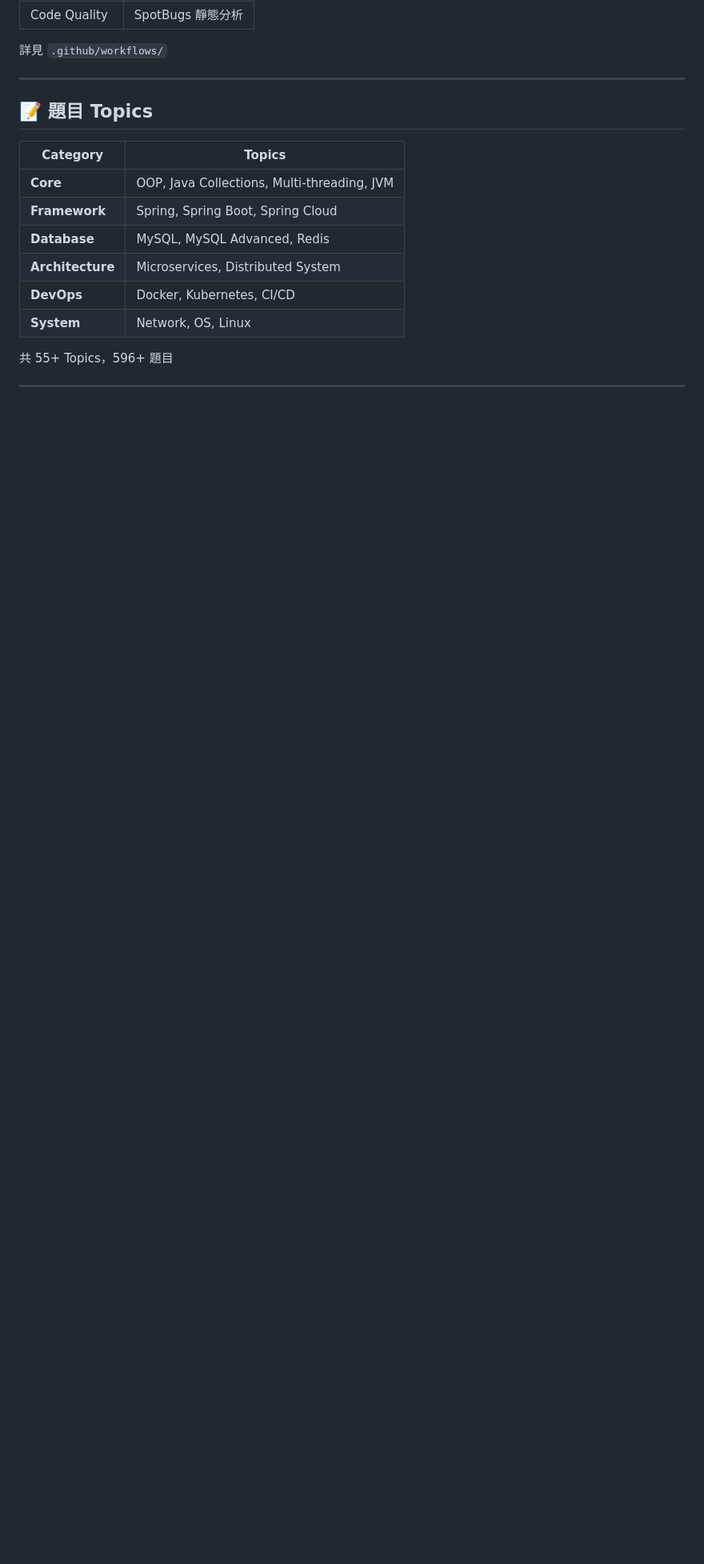
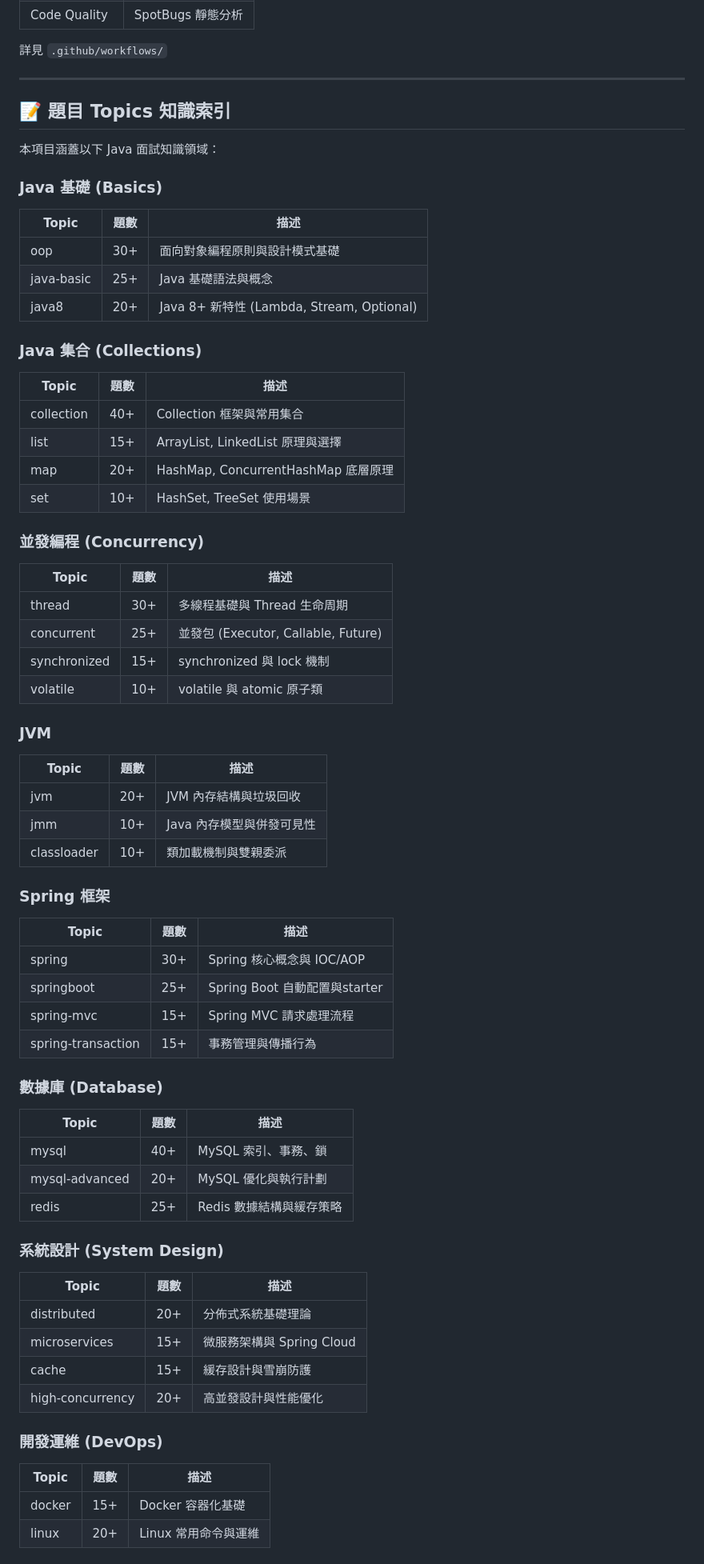
Before and after one commit to Kitkwok1012/JavaMentor, a Markdown page: README.md, the part around one of its changes. Shown at 80% size. Drawn GitHub-style; blank space fills up the shorter version.

Commit message:
Docs: Add comprehensive Knowledge Index to README
Added detailed Knowledge Index section with:
- Java Basics (oop, java-basic, java8)
- Collections (collection, list, map, set)
- Concurrency (thread, concurrent, synchronized, volatile)
- JVM (jvm, jmm, classloader)
- Spring (spring, springboot, spring-mvc, spring-transaction)
- Database (mysql, mysql-advanced, redis)
- System Design (distributed, microservices, cache, high-concurrency)
- DevOps (docker, linux)

Each topic shows question count and description for quick navigation.

```diff
--- a/README.md
+++ b/README.md
@@ -301,15 +301,66 @@ JavaMentor/
 
 ---
 
-## 📝 題目 Topics
+## 📝 題目 Topics 知識索引
 
-| Category | Topics |
-|----------|--------|
-| **Core** | OOP, Java Collections, Multi-threading, JVM |
-| **Framework** | Spring, Spring Boot, Spring Cloud |
-| **Database** | MySQL, MySQL Advanced, Redis |
-| **Architecture** | Microservices, Distributed System |
-| **DevOps** | Docker, Kubernetes, CI/CD |
-| **System** | Network, OS, Linux |
+本項目涵蓋以下 Java 面試知識領域：
 
-共 55+ Topics，596+ 題目
+### Java 基礎 (Basics)
+| Topic | 題數 | 描述 |
+|-------|------|------|
+| oop | 30+ | 面向對象編程原則與設計模式基礎 |
+| java-basic | 25+ | Java 基礎語法與概念 |
+| java8 | 20+ | Java 8+ 新特性 (Lambda, Stream, Optional) |
+
+### Java 集合 (Collections)
+| Topic | 題數 | 描述 |
+|-------|------|------|
+| collection | 40+ | Collection 框架與常用集合 |
+| list | 15+ | ArrayList, LinkedList 原理與選擇 |
+| map | 20+ | HashMap, ConcurrentHashMap 底層原理 |
+| set | 10+ | HashSet, TreeSet 使用場景 |
+
+### 並發編程 (Concurrency)
+| Topic | 題數 | 描述 |
+|-------|------|------|
+| thread | 30+ | 多線程基礎與 Thread 生命周期 |
+| concurrent | 25+ | 並發包 (Executor, Callable, Future) |
+| synchronized | 15+ | synchronized 與 lock 機制 |
+| volatile | 10+ | volatile 與 atomic 原子類 |
+
+### JVM
+| Topic | 題數 | 描述 |
+|-------|------|------|
+| jvm | 20+ | JVM 內存結構與垃圾回收 |
+| jmm | 10+ | Java 內存模型與併發可見性 |
+| classloader | 10+ | 類加載機制與雙親委派 |
+
+### Spring 框架
+| Topic | 題數 | 描述 |
+|-------|------|------|
+| spring | 30+ | Spring 核心概念與 IOC/AOP |
+| springboot | 25+ | Spring Boot 自動配置與starter |
+| spring-mvc | 15+ | Spring MVC 請求處理流程 |
+| spring-transaction | 15+ | 事務管理與傳播行為 |
+
+### 數據庫 (Database)
+| Topic | 題數 | 描述 |
+|-------|------|------|
+| mysql | 40+ | MySQL 索引、事務、鎖 |
+| mysql-advanced | 20+ | MySQL 優化與執行計劃 |
+| redis | 25+ | Redis 數據結構與緩存策略 |
+
+### 系統設計 (System Design)
+| Topic | 題數 | 描述 |
+|-------|------|------|
+| distributed | 20+ | 分佈式系統基礎理論 |
+| microservices | 15+ | 微服務架構與 Spring Cloud |
+| cache | 15+ | 緩存設計與雪崩防護 |
+| high-concurrency | 20+ | 高並發設計與性能優化 |
+
+### 開發運維 (DevOps)
+| Topic | 題數 | 描述 |
+|-------|------|------|
+| docker | 15+ | Docker 容器化基礎 |
+| linux | 20+ | Linux 常用命令與運維 |
+
```
Also changed, not shown: other parts of README.md (+5 -0 lines).
